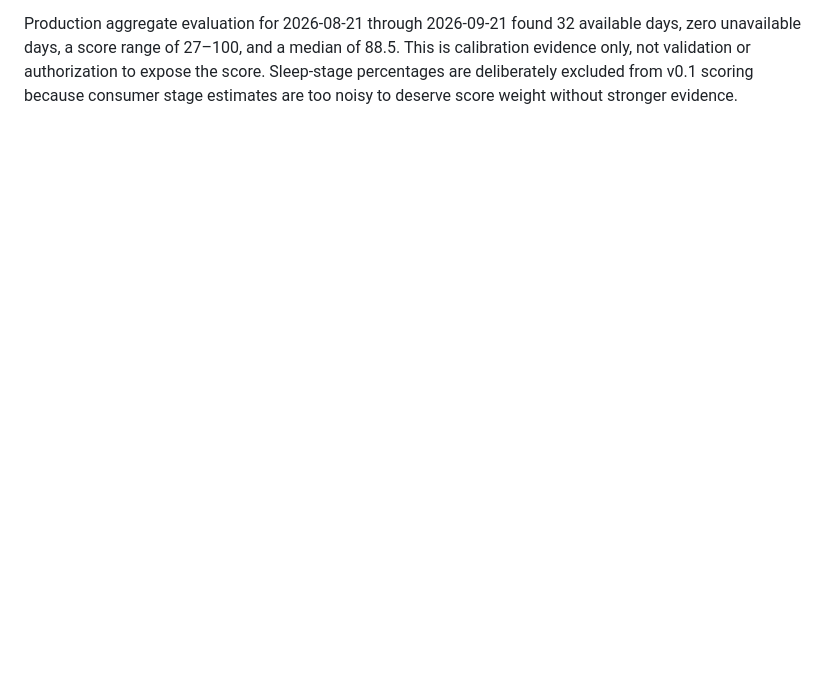
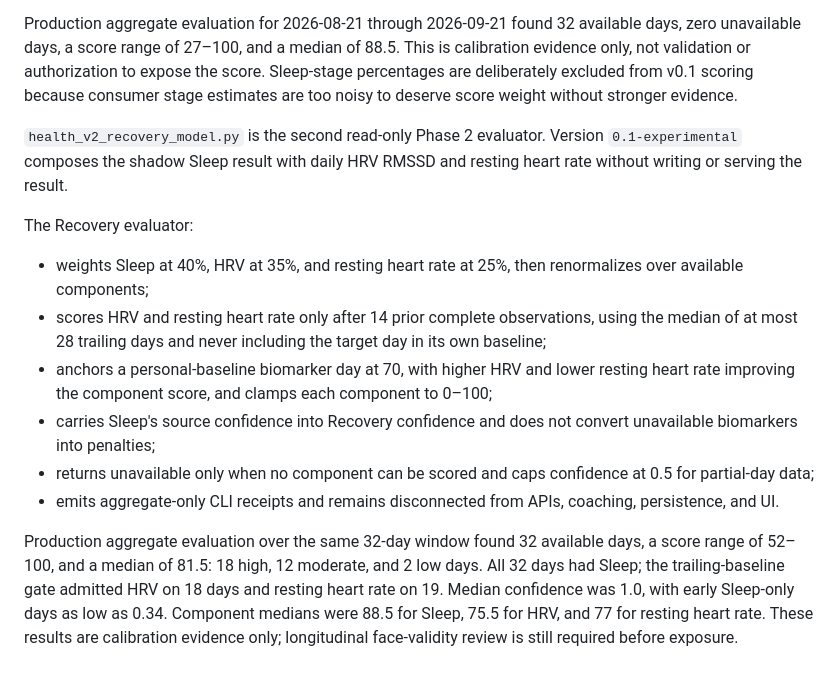
Before and after one commit to KumarG23/GainLog, a Markdown page: backend/HEALTH_V2_FOUNDATION.md, the part around the change. GitHub-like rendering; blank space fills up the shorter version.

Commit message:
docs: record recovery shadow calibration

```diff
--- a/backend/HEALTH_V2_FOUNDATION.md
+++ b/backend/HEALTH_V2_FOUNDATION.md
@@ -93,3 +93,16 @@ The sleep evaluator:
 - emits aggregate-only CLI receipts so routine evaluation does not log day-level health details.
 
 Production aggregate evaluation for 2026-08-21 through 2026-09-21 found 32 available days, zero unavailable days, a score range of 27–100, and a median of 88.5. This is calibration evidence only, not validation or authorization to expose the score. Sleep-stage percentages are deliberately excluded from v0.1 scoring because consumer stage estimates are too noisy to deserve score weight without stronger evidence.
+
+`health_v2_recovery_model.py` is the second read-only Phase 2 evaluator. Version `0.1-experimental` composes the shadow Sleep result with daily HRV RMSSD and resting heart rate without writing or serving the result.
+
+The Recovery evaluator:
+
+- weights Sleep at 40%, HRV at 35%, and resting heart rate at 25%, then renormalizes over available components;
+- scores HRV and resting heart rate only after 14 prior complete observations, using the median of at most 28 trailing days and never including the target day in its own baseline;
+- anchors a personal-baseline biomarker day at 70, with higher HRV and lower resting heart rate improving the component score, and clamps each component to 0–100;
+- carries Sleep's source confidence into Recovery confidence and does not convert unavailable biomarkers into penalties;
+- returns unavailable only when no component can be scored and caps confidence at 0.5 for partial-day data;
+- emits aggregate-only CLI receipts and remains disconnected from APIs, coaching, persistence, and UI.
+
+Production aggregate evaluation over the same 32-day window found 32 available days, a score range of 52–100, and a median of 81.5: 18 high, 12 moderate, and 2 low days. All 32 days had Sleep; the trailing-baseline gate admitted HRV on 18 days and resting heart rate on 19. Median confidence was 1.0, with early Sleep-only days as low as 0.34. Component medians were 88.5 for Sleep, 75.5 for HRV, and 77 for resting heart rate. These results are calibration evidence only; longitudinal face-validity review is still required before exposure.
```
